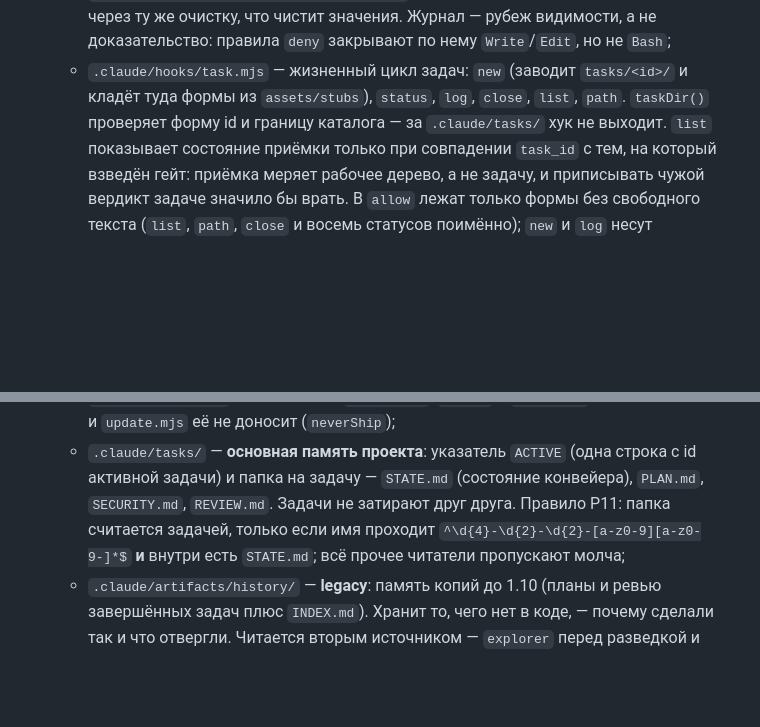
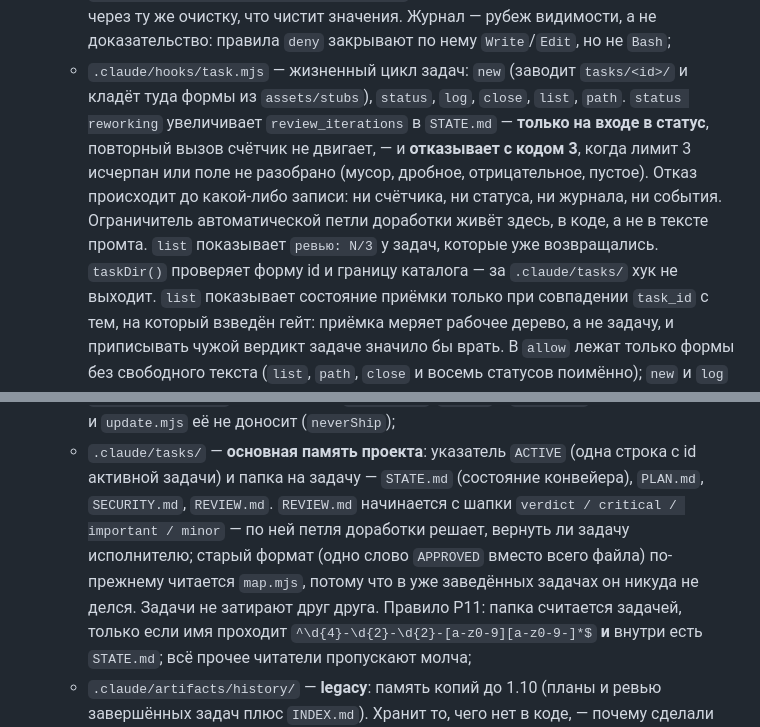
Before and after one commit to LastArt/claude-agent-kit, a Markdown page: .claude/PROJECT_PROFILE.md, 2 parts joined by grey strips. Drawn GitHub-style; blank space fills up the shorter version.

```diff
--- a/.claude/PROJECT_PROFILE.md
+++ b/.claude/PROJECT_PROFILE.md
@@ -157,7 +157,13 @@ checks:
     же очистку, что чистит значения. Журнал — рубеж видимости, а не доказательство: правила
     `deny` закрывают по нему `Write`/`Edit`, но не `Bash`;
   - `.claude/hooks/task.mjs` — жизненный цикл задач: `new` (заводит `tasks/<id>/` и кладёт
-    туда формы из `assets/stubs`), `status`, `log`, `close`, `list`, `path`. `taskDir()`
+    туда формы из `assets/stubs`), `status`, `log`, `close`, `list`, `path`.
+    `status reworking` увеличивает `review_iterations` в `STATE.md` — **только на входе
+    в статус**, повторный вызов счётчик не двигает, — и **отказывает с кодом 3**, когда
+    лимит 3 исчерпан или поле не разобрано (мусор, дробное, отрицательное, пустое).
+    Отказ происходит до какой-либо записи: ни счётчика, ни статуса, ни журнала, ни события.
+    Ограничитель автоматической петли доработки живёт здесь, в коде, а не в тексте промта.
+    `list` показывает `ревью: N/3` у задач, которые уже возвращались. `taskDir()`
     проверяет форму id и границу каталога — за `.claude/tasks/` хук не выходит. `list`
     показывает состояние приёмки только при совпадении `task_id` с тем, на который взведён
     гейт: приёмка меряет рабочее дерево, а не задачу, и приписывать чужой вердикт задаче
@@ -198,7 +204,11 @@ checks:
     (`neverShip`);
   - `.claude/tasks/` — **основная память проекта**: указатель `ACTIVE` (одна строка с id
     активной задачи) и папка на задачу — `STATE.md` (состояние конвейера), `PLAN.md`,
-    `SECURITY.md`, `REVIEW.md`. Задачи не затирают друг друга. Правило Р11: папка считается
+    `SECURITY.md`, `REVIEW.md`. `REVIEW.md` начинается с шапки
+    `verdict / critical / important / minor` — по ней петля доработки решает, вернуть ли
+    задачу исполнителю; старый формат (одно слово `APPROVED` вместо всего файла)
+    по-прежнему читается `map.mjs`, потому что в уже заведённых задачах он никуда не делся.
+    Задачи не затирают друг друга. Правило Р11: папка считается
     задачей, только если имя проходит `^\d{4}-\d{2}-\d{2}-[a-z0-9][a-z0-9-]*$` **и** внутри
     есть `STATE.md`; всё прочее читатели пропускают молча;
   - `.claude/artifacts/history/` — **legacy**: память копий до 1.10 (планы и ревью завершённых
```
Also changed, not shown: .claude/CUSTOMIZE.md (+41 -3 lines).
